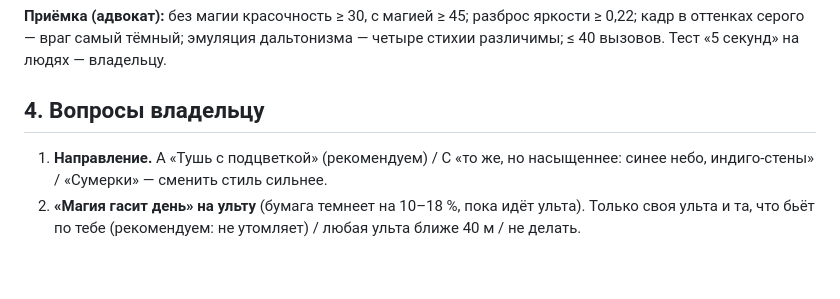
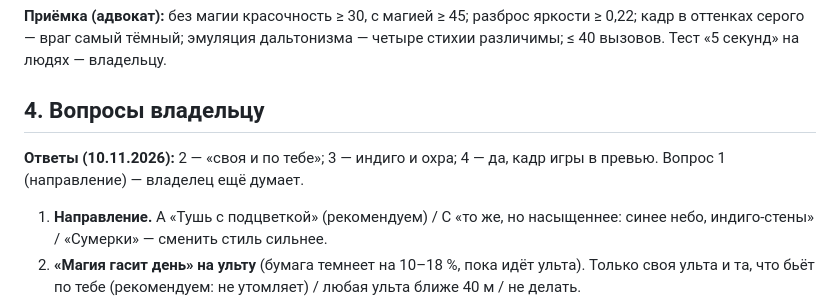
Before and after one commit to HermesOG/DoodleMagic, a Markdown page: design/round4/04-producer.md, the part around the change. GitHub-like rendering; blank space fills up the shorter version.

Commit message:
docs(plan): phase 7 visual refresh plan draft; owner answers 2-4
Co-Authored-By: Claude Opus 5.5 <noreply@anthropic.com>

```diff
--- a/design/round4/04-producer.md
+++ b/design/round4/04-producer.md
@@ -36,6 +36,9 @@
 
 ## 4. Вопросы владельцу
 
+**Ответы (10.11.2026):** 2 — «своя и по тебе»; 3 — индиго и охра; 4 — да, кадр игры в превью. Вопрос 1 (направление) — владелец ещё думает.
+
+
 1. **Направление.** A «Тушь с подцветкой» (рекомендуем) / C «то же, но насыщеннее: синее небо, индиго-стены» / «Сумерки» — сменить стиль сильнее.
 2. **«Магия гасит день» на ульту** (бумага темнеет на 10–18 %, пока идёт ульта). Только своя ульта и та, что бьёт по тебе (рекомендуем: не утомляет) / любая ульта ближе 40 м / не делать.
 3. **Знамёна.** Индиго и охра по половинам карты (рекомендуем) / все индиго / без знамён.
```
Also changed, not shown: 1 other file.
